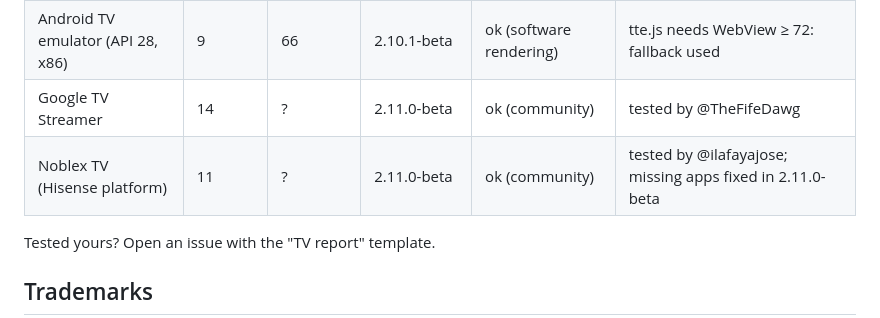
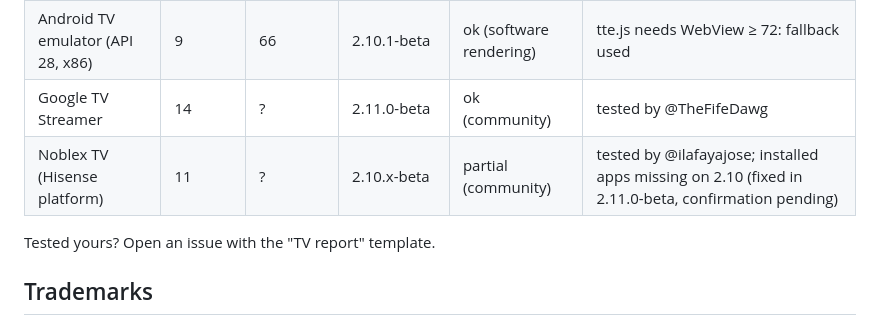
Before and after one commit to 07dcolem/omarchytv, a Markdown page: README.md, the part around the change. Drawn GitHub-style.

Commit message:
README: Noblex row, 2.11 confirmation pending

```diff
--- a/README.md
+++ b/README.md
@@ -91,7 +91,7 @@ Signing certificate SHA-256: `90aa68d9f45e623eadfd349ab1eb66042356f95ff6347a4568
 | Sony KD-55XE9005 (2017) | 9 | 138 | 2.10.1-beta | pending real-TV test | 2.9 installed and working |
 | Android TV emulator (API 28, x86) | 9 | 66 | 2.10.1-beta | ok (software rendering) | tte.js needs WebView ≥ 72: fallback used |
 | Google TV Streamer | 14 | ? | 2.11.0-beta | ok (community) | tested by @TheFifeDawg |
-| Noblex TV (Hisense platform) | 11 | ? | 2.11.0-beta | ok (community) | tested by @ilafayajose; missing apps fixed in 2.11.0-beta |
+| Noblex TV (Hisense platform) | 11 | ? | 2.10.x-beta | partial (community) | tested by @ilafayajose; installed apps missing on 2.10 (fixed in 2.11.0-beta, confirmation pending) |
 
 Tested yours? Open an issue with the "TV report" template.
 
```
